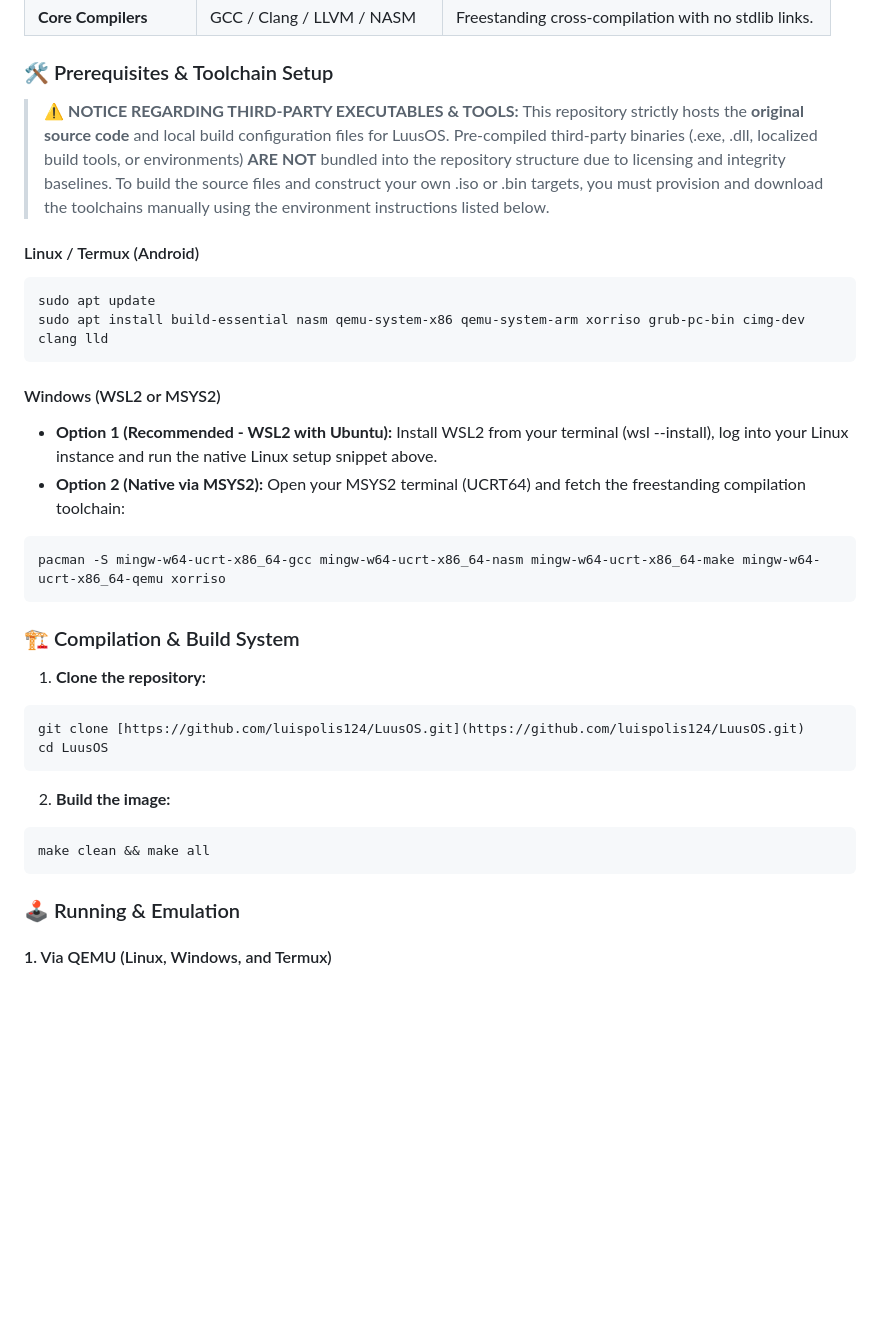
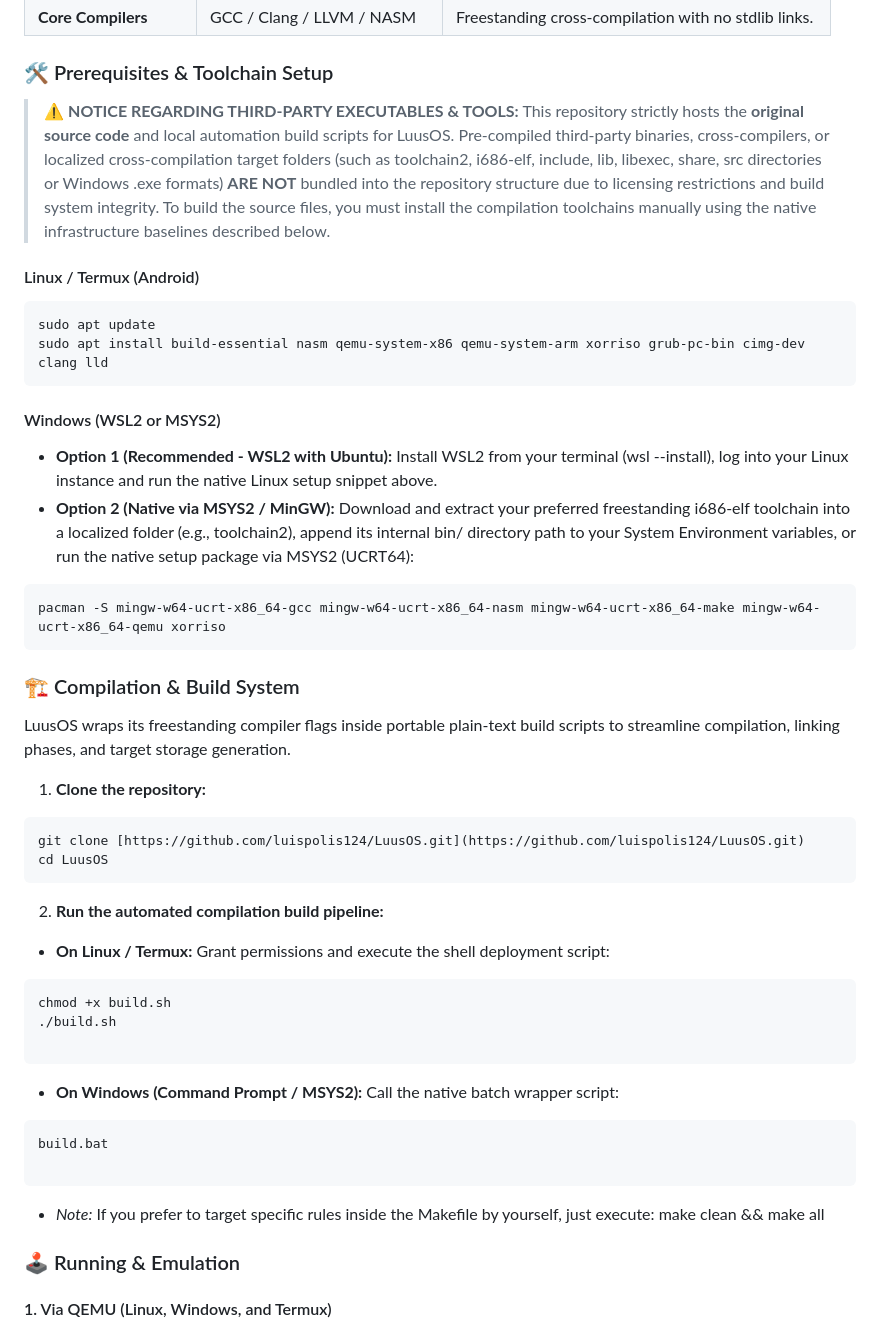
Before and after one commit to luispolis124/LuusOS, a Markdown page: README.md, the part around one of its changes. Rendered like a GitHub page; blank space fills up the shorter version.

````diff
--- a/README.md
+++ b/README.md
@@ -98,7 +108,7 @@ The ecosystem features a modular flat and hybrid structure, targeting robust low
 
 ### 🛠️ Prerequisites & Toolchain Setup
 > ⚠️ **NOTICE REGARDING THIRD-PARTY EXECUTABLES & TOOLS:**
-> This repository strictly hosts the **original source code** and local build configuration files for LuusOS. Pre-compiled third-party binaries (.exe, .dll, localized build tools, or environments) **ARE NOT** bundled into the repository structure due to licensing and integrity baselines. To build the source files and construct your own .iso or .bin targets, you must provision and download the toolchains manually using the environment instructions listed below.
+> This repository strictly hosts the **original source code** and local automation build scripts for LuusOS. Pre-compiled third-party binaries, cross-compilers, or localized cross-compilation target folders (such as toolchain2, i686-elf, include, lib, libexec, share, src directories or Windows .exe formats) **ARE NOT** bundled into the repository structure due to licensing restrictions and build system integrity. To build the source files, you must install the compilation toolchains manually using the native infrastructure baselines described below.
 >
 #### Linux / Termux (Android)
 ```bash
@@ -107,20 +117,30 @@ sudo apt install build-essential nasm qemu-system-x86 qemu-system-arm xorriso gr
 ```
 #### Windows (WSL2 or MSYS2)
  * **Option 1 (Recommended - WSL2 with Ubuntu):** Install WSL2 from your terminal (wsl --install), log into your Linux instance and run the native Linux setup snippet above.
- * **Option 2 (Native via MSYS2):** Open your MSYS2 terminal (UCRT64) and fetch the freestanding compilation toolchain:
+ * **Option 2 (Native via MSYS2 / MinGW):** Download and extract your preferred freestanding i686-elf toolchain into a localized folder (e.g., toolchain2), append its internal bin/ directory path to your System Environment variables, or run the native setup package via MSYS2 (UCRT64):
 ```bash
 pacman -S mingw-w64-ucrt-x86_64-gcc mingw-w64-ucrt-x86_64-nasm mingw-w64-ucrt-x86_64-make mingw-w64-ucrt-x86_64-qemu xorriso
 ```
 ### 🏗️ Compilation & Build System
+LuusOS wraps its freestanding compiler flags inside portable plain-text build scripts to streamline compilation, linking phases, and target storage generation.
  1. **Clone the repository:**
 ```bash
 git clone [https://github.com/luispolis124/LuusOS.git](https://github.com/luispolis124/LuusOS.git)
 cd LuusOS
 ```
- 2. **Build the image:**
-```bash
-make clean && make all
-```
+ 2. **Run the automated compilation build pipeline:**
+   * **On Linux / Termux:** Grant permissions and execute the shell deployment script:
+   ```bash
+   chmod +x build.sh
+   ./build.sh
+
+   ```
+   * **On Windows (Command Prompt / MSYS2):** Call the native batch wrapper script:
+   ```cmd
+   build.bat
+
+   ```
+   * *Note:* If you prefer to target specific rules inside the Makefile by yourself, just execute: make clean && make all
 ### 🕹️ Running & Emulation
 #### 1. Via QEMU (Linux, Windows, and Termux)
  * **Running on x86 (Standard Mode):**
````
Also changed, not shown: other parts of README.md (+18 -8 lines).
